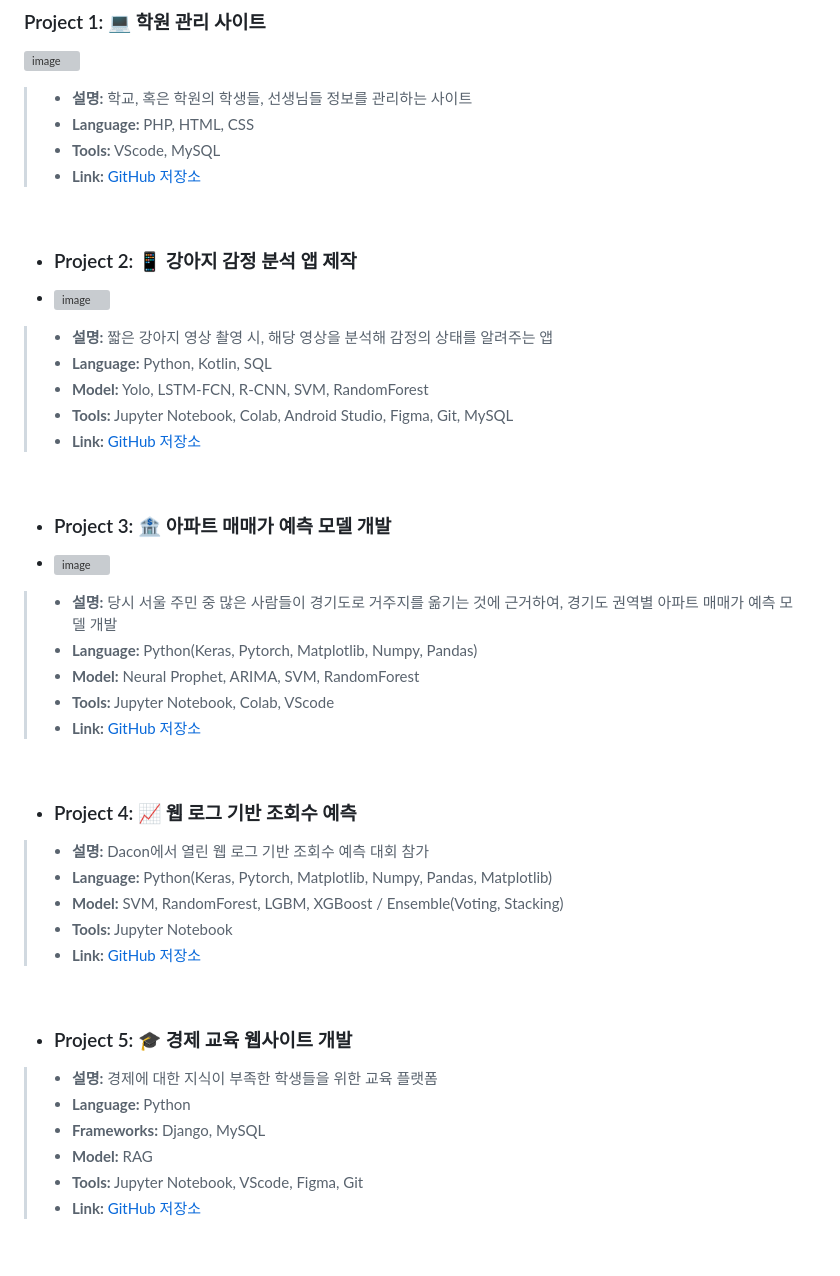
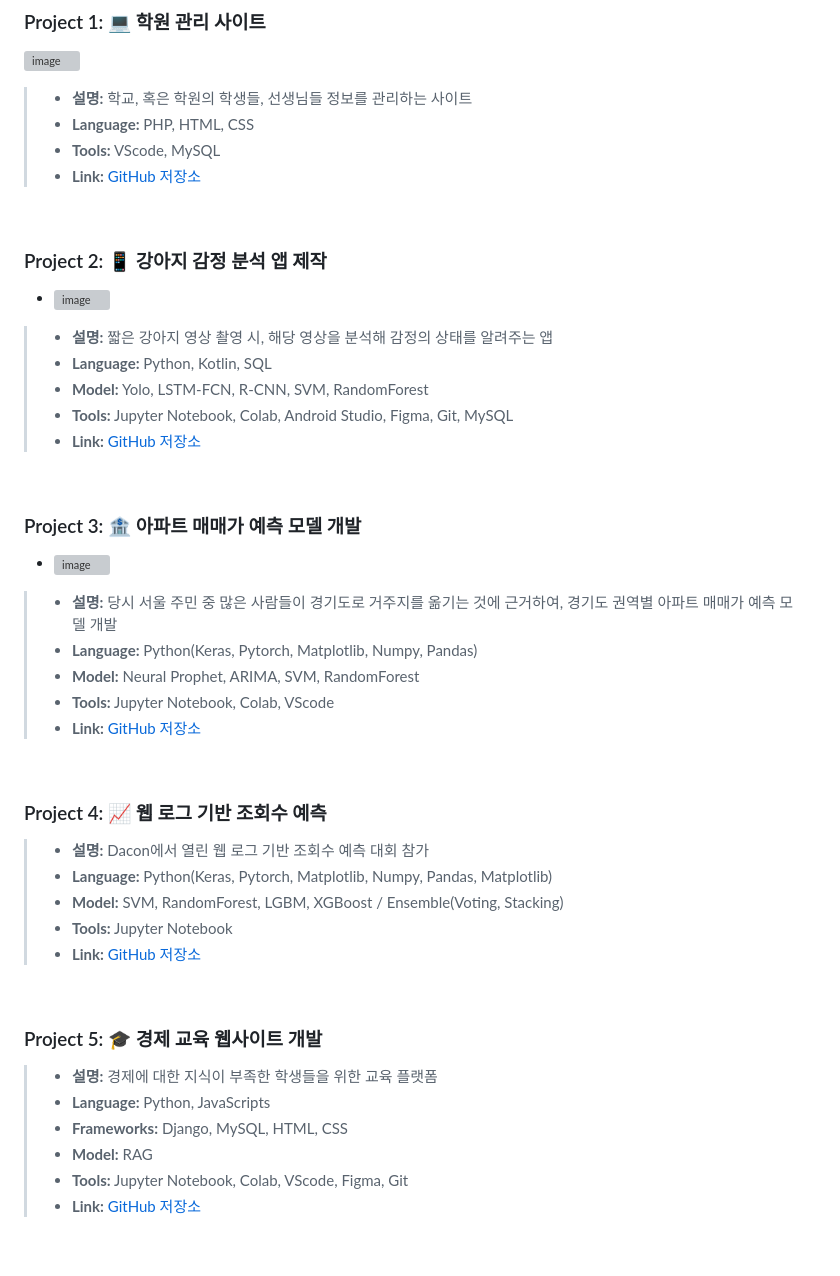
Before and after one commit to SungChiWoong/SungChiWoong, a Markdown page: README.md, the part around one of its changes. GitHub-like rendering; grey boxes are pictures that could not be loaded.

```diff
--- a/README.md
+++ b/README.md
@@ -47,7 +47,7 @@
 
 <br>
 
-- ### Project 2: 📱 강아지 감정 분석 앱 제작
+### Project 2: 📱 강아지 감정 분석 앱 제작
 - ![image](https://github.com/SungChiWoong/SungChiWoong/assets/123548388/d2f5c68e-a35c-4de8-954f-b01f3044cd6d)
 >- **설명:** 짧은 강아지 영상 촬영 시, 해당 영상을 분석해 감정의 상태를 알려주는 앱
 >- **Language:** Python, Kotlin, SQL
@@ -57,7 +57,7 @@
 
 <br>
 
-- ### Project 3: 🏦 아파트 매매가 예측 모델 개발
+### Project 3: 🏦 아파트 매매가 예측 모델 개발
 - ![image](https://github.com/SungChiWoong/SungChiWoong/assets/123548388/416237d4-0071-41c0-8e1d-5974ebacb0c3)
 >- **설명:** 당시 서울 주민 중 많은 사람들이 경기도로 거주지를 옮기는 것에 근거하여, 경기도 권역별 아파트 매매가 예측 모델 개발
 >- **Language:** Python(Keras, Pytorch, Matplotlib, Numpy, Pandas)
@@ -67,7 +67,7 @@
 
 <br>
 
-- ### Project 4: 📈 웹 로그 기반 조회수 예측
+### Project 4: 📈 웹 로그 기반 조회수 예측
 >- **설명:** Dacon에서 열린 웹 로그 기반 조회수 예측 대회 참가
 >- **Language:** Python(Keras, Pytorch, Matplotlib, Numpy, Pandas, Matplotlib)
 >- **Model:** SVM, RandomForest, LGBM, XGBoost / Ensemble(Voting, Stacking)
@@ -76,12 +76,12 @@
 
 <br>
 
-- ### Project 5: 🎓 경제 교육 웹사이트 개발
+### Project 5: 🎓 경제 교육 웹사이트 개발
 >- **설명:** 경제에 대한 지식이 부족한 학생들을 위한 교육 플랫폼
->- **Language:** Python
->- **Frameworks:** Django, MySQL
+>- **Language:** Python, JavaScripts
+>- **Frameworks:** Django, MySQL, HTML, CSS
 >- **Model:** RAG
->- **Tools:** Jupyter Notebook, VScode, Figma, Git
+>- **Tools:** Jupyter Notebook, Colab, VScode, Figma, Git
 >- **Link:** [GitHub 저장소](https://github.com/Economia-aivle/server-economia)
 
 <br>
```
Also changed, not shown: other parts of README.md (+1 -1 lines).
